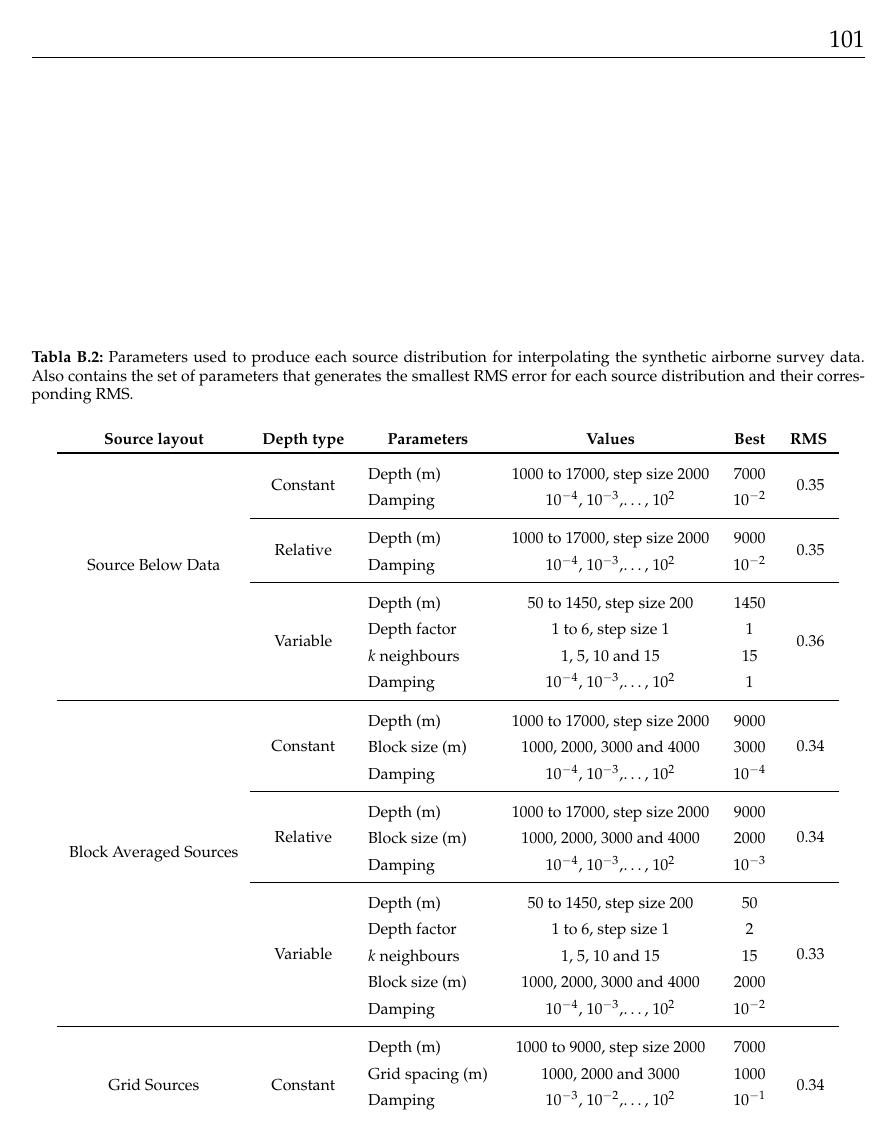
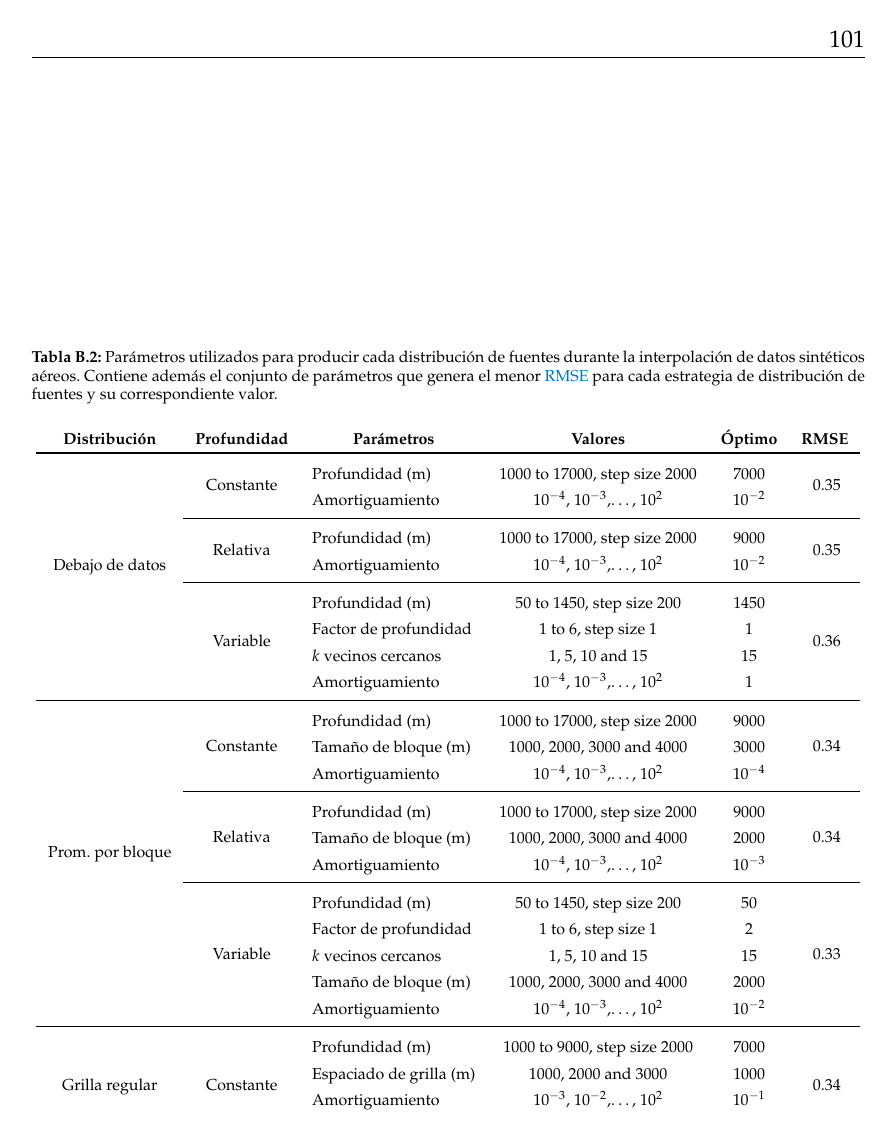
Before and after one commit to santisoler/phd-thesis, a LaTeX thesis (thesis/thesis.tex, which reads thesis/chapters/appendix.tex): page 109 of 118. Compiled offline with pdfLaTeX.

Commit message:
Translate appendix

```diff
--- a/thesis/chapters/appendix.tex
+++ b/thesis/chapters/appendix.tex
@@ -138,7 +144,7 @@ and~\ref{fig:airborne-survey-differences}.
 \begin{table}
     \centering
     \caption{
-        Parameters used to produce each source distribution for interpolating
-        the synthetic ground survey data. Also contains the set of parameters
-        that generates the smallest RMS error for each source distribution and
-        their corresponding RMS.
+        Parámetros utilizados para producir cada distribución de fuentes
+        durante la interpolación de datos sintéticos sobre terreno.
+        Contiene además el conjunto de parámetros que genera el menor
+        \acs{RMSE} para cada estrategia de distribución de fuentes y su
@@ -294,153 +301,154 @@ and~\ref{fig:airborne-survey-differences}.
 \begin{table}
     \centering
     \caption{
-        Parameters used to produce each source distribution for interpolating
-        the synthetic airborne survey data. Also contains the set of parameters
-        that generates the smallest RMS error for each source distribution and
-        their corresponding RMS.
+        Parámetros utilizados para producir cada distribución de fuentes
+        durante la interpolación de datos sintéticos aéreos.
+        Contiene además el conjunto de parámetros que genera el menor
+        \acs{RMSE} para cada estrategia de distribución de fuentes y su
+        correspondiente valor.
     }
     \label{tab:parameters-airborne-survey}
     \begin{tabular}{c c l c c c}
-        \textbf{Source layout}
-            & \textbf{Depth type}
-            & \multicolumn{1}{c}{\textbf{Parameters}}
-            & \textbf{Values}
-            & \textbf{Best}
-            & \textbf{RMS} \\
+        \textbf{Distribución}
+            & \textbf{Profundidad}
+            & \multicolumn{1}{c}{\textbf{Parámetros}}
+            & \textbf{Valores}
+            & \textbf{Óptimo}
+            & \textbf{RMSE} \\
         \toprule
 
-        \multirow{8}{*}{Source Below Data}
-            & \multirow{2}{*}{Constant}
-                & Depth (m)
+        \multirow{8}{*}{Debajo de datos}
+            & \multirow{2}{*}{Constante}
+                & Profundidad (m)
                 & \AirborneSourceBelowDataConstantDepthDepth
                 & \BestAirborneSourceBelowDataConstantDepthDepth
                 & \multirow{2}{*}{
                     \BestAirborneSourceBelowDataConstantDepthRms
                   } \\
             &
-                & Damping
+                & Amortiguamiento
                 & \AirborneSourceBelowDataConstantDepthDamping
                 & \BestAirborneSourceBelowDataConstantDepthDamping
                 & \\
             \cmidrule{2-6}
-            & \multirow{2}{*}{Relative}
-                & Depth (m)
+            & \multirow{2}{*}{Relativa}
+                & Profundidad (m)
                 & \AirborneSourceBelowDataRelativeDepthDepth
                 & \BestAirborneSourceBelowDataRelativeDepthDepth
                 & \multirow{2}{*}{
                     \BestAirborneSourceBelowDataRelativeDepthRms
                   } \\
             &
-                & Damping
+                & Amortiguamiento
                 & \AirborneSourceBelowDataRelativeDepthDamping
                 & \BestAirborneSourceBelowDataRelativeDepthDamping
                 & \\
             \cmidrule{2-6}
             & \multirow{4}{*}{Variable}
-                & Depth (m)
+                & Profundidad (m)
                 & \AirborneSourceBelowDataVariableDepthDepth
                 & \BestAirborneSourceBelowDataVariableDepthDepth
                 & \multirow{4}{*}{
                     \BestAirborneSourceBelowDataVariableDepthRms
                   } \\
             &
-                & Depth factor
+                & Factor de profundidad
                 & \AirborneSourceBelowDataVariableDepthDepthFactor
                 & \BestAirborneSourceBelowDataVariableDepthDepthFactor
                 & \\
             &
-                & $k$ neighbours
+                & $k$ vecinos cercanos
                 & \AirborneSourceBelowDataVariableDepthKNearest
                 & \BestAirborneSourceBelowDataVariableDepthKNearest
                 & \\
             &
-                & Damping
+                & Amortiguamiento
                 & \AirborneSourceBelowDataVariableDepthDamping
                 & \BestAirborneSourceBelowDataVariableDepthDamping
                 & \\
         \midrule
 
-        \multirow{11}{*}{Block Averaged Sources}
-            & \multirow{3}{*}{Constant}
-                & Depth (m)
+        \multirow{11}{*}{Prom. por bloque}
+            & \multirow{3}{*}{Constante}
+                & Profundidad (m)
                 & \AirborneBlockAveragedSourcesConstantDepthDepth
                 & \BestAirborneBlockAveragedSourcesConstantDepthDepth
                 & \multirow{3}{*}{
                     \BestAirborneBlockAveragedSourcesConstantDepthRms
                   } \\
             &
-                & Block size (m)
+                & Tamaño de bloque (m)
                 & \AirborneBlockAveragedSourcesConstantDepthSpacing
                 & \BestAirborneBlockAveragedSourcesConstantDepthSpacing
                 & \\
             &
-                & Damping
+                & Amortiguamiento
                 & \AirborneBlockAveragedSourcesConstantDepthDamping
                 & \BestAirborneBlockAveragedSourcesConstantDepthDamping
                 & \\
             \cmidrule{2-6}
-            & \multirow{3}{*}{Relative}
-                & Depth (m)
+            & \multirow{3}{*}{Relativa}
+                & Profundidad (m)
                 & \AirborneBlockAveragedSourcesRelativeDepthDepth
                 & \BestAirborneBlockAveragedSourcesRelativeDepthDepth
                 & \multirow{3}{*}{
                     \BestAirborneBlockAveragedSourcesRelativeDepthRms
                   } \\
             &
-                & Block size (m)
+                & Tamaño de bloque (m)
                 & \AirborneBlockAveragedSourcesRelativeDepthSpacing
                 & \BestAirborneBlockAveragedSourcesRelativeDepthSpacing
                 & \\
             &
-                & Damping
+                & Amortiguamiento
                 & \AirborneBlockAveragedSourcesRelativeDepthDamping
                 & \BestAirborneBlockAveragedSourcesRelativeDepthDamping
                 & \\
             \cmidrule{2-6}
             & \multirow{5}{*}{Variable}
-                & Depth (m)
+                & Profundidad (m)
                 & \AirborneBlockAveragedSourcesVariableDepthDepth
                 & \BestAirborneBlockAveragedSourcesVariableDepthDepth
                 & \multirow{5}{*}{
                     \BestAirborneBlockAveragedSourcesVariableDepthRms
                   } \\
             &
-                & Depth factor
+                & Factor de profundidad
                 & \AirborneBlockAveragedSourcesVariableDepthDepthFactor
                 & \BestAirborneBlockAveragedSourcesVariableDepthDepthFactor
                 & \\
             &
-                & $k$ neighbours
+                & $k$ vecinos cercanos
                 & \AirborneBlockAveragedSourcesVariableDepthKNearest
                 & \BestAirborneBlockAveragedSourcesVariableDepthKNearest
                 & \\
             &
-                & Block size (m)
+                & Tamaño de bloque (m)
                 & \AirborneBlockAveragedSourcesVariableDepthSpacing
                 & \BestAirborneBlockAveragedSourcesVariableDepthSpacing
                 & \\
             &
-                & Damping
+                & Amortiguamiento
                 & \AirborneBlockAveragedSourcesVariableDepthDamping
                 & \BestAirborneBlockAveragedSourcesVariableDepthDamping
                 & \\
         \midrule
 
-        \multirow{4}{*}{Grid Sources}
-            & \multirow{4}{*}{Constant}
-                & Depth (m)
+        \multirow{4}{*}{Grilla regular}
+            & \multirow{4}{*}{Constante}
+                & Profundidad (m)
                 & \AirborneGridSourcesConstantDepthDepth
                 & \BestAirborneGridSourcesConstantDepthDepth
                 & \multirow{4}{*}{
                     \BestAirborneGridSourcesConstantDepthRms
                   } \\
             &
-                & Grid spacing (m)
+                & Espaciado de grilla (m)
                 & \AirborneGridSourcesConstantDepthSpacing
                 & \BestAirborneGridSourcesConstantDepthSpacing
                 & \\
             &
-                & Damping
+                & Amortiguamiento
                 & \AirborneGridSourcesConstantDepthDamping
                 & \BestAirborneGridSourcesConstantDepthDamping
                 & \\
```
Also changed, not shown: thesis/chapters/eql-gradient-boosted.tex (+1 -1 lines), thesis/chapters/appendix.tex (95 more changed lines).
